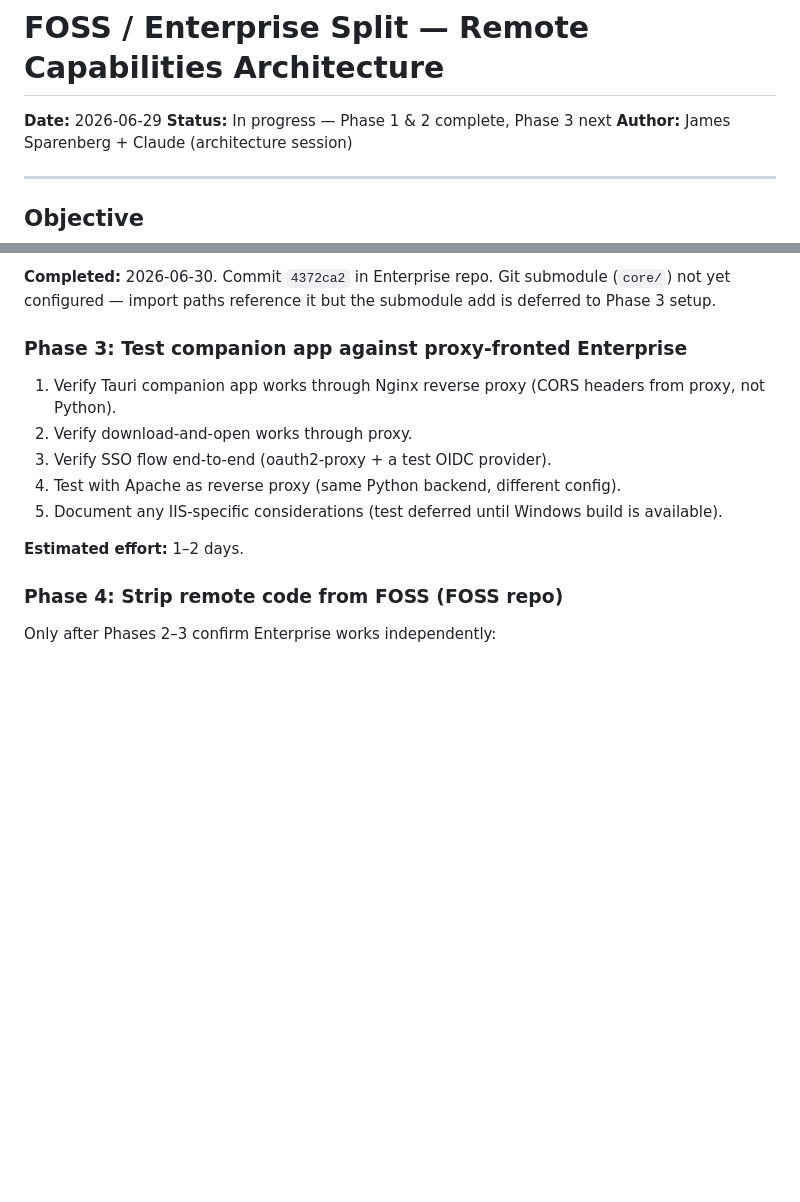
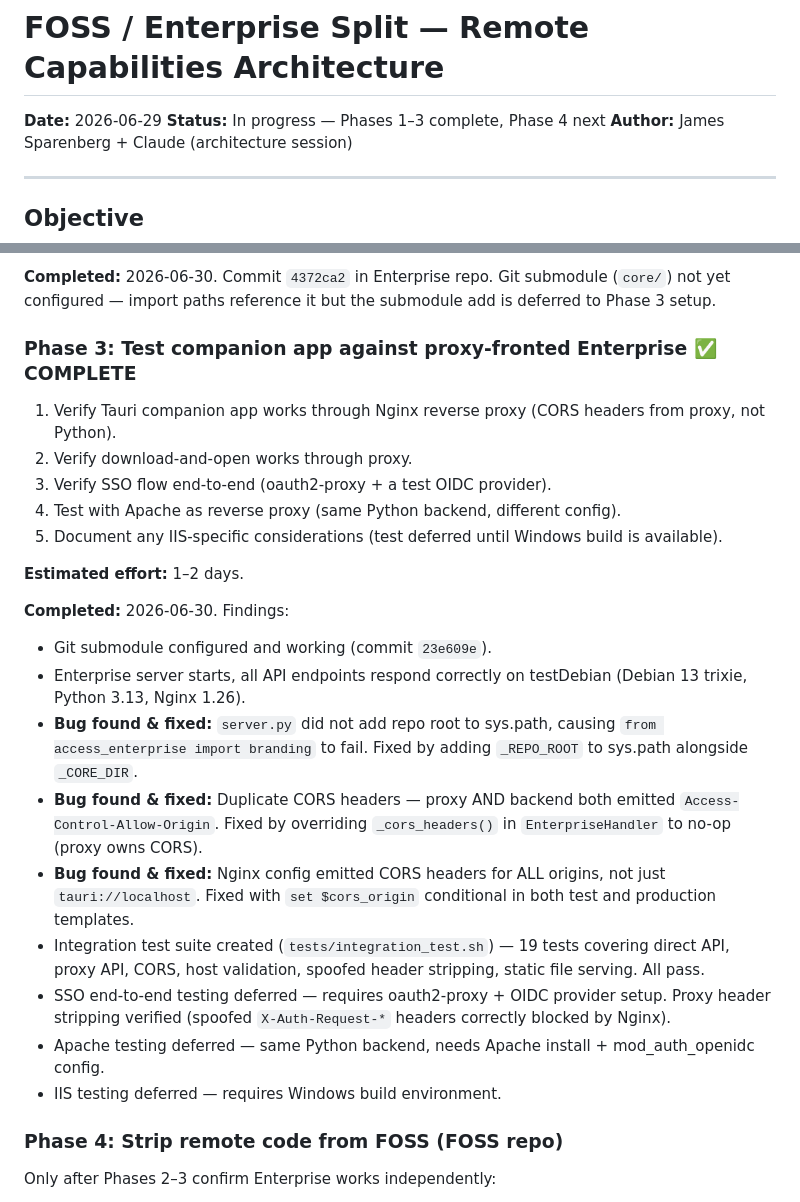
Before and after one commit to linuxrebel/DocuBrowser, a Markdown page: status_docs/ARCHITECTURE_NOTES_foss_enterprise_split.md, 2 parts joined by grey strips. Rendered like a GitHub page; blank space fills up the shorter version.

Commit message:
docs: mark Phase 3 complete, document integration test findings
- 3 bugs found & fixed (sys.path, duplicate CORS, Nginx CORS scope)
- 19/19 integration tests pass on testDebian (Nginx 1.26)
- Phase 4 (strip remote from FOSS) next

```diff
--- a/status_docs/ARCHITECTURE_NOTES_foss_enterprise_split.md
+++ b/status_docs/ARCHITECTURE_NOTES_foss_enterprise_split.md
@@ -1,7 +1,7 @@
 # FOSS / Enterprise Split — Remote Capabilities Architecture
 
 **Date:** 2026-06-29
-**Status:** In progress — Phase 1 & 2 complete, Phase 3 next
+**Status:** In progress — Phases 1–3 complete, Phase 4 next
 **Author:** James Sparenberg + Claude (architecture session)
 
 ---
@@ -471,7 +471,7 @@ configs need integration testing.
 submodule (`core/`) not yet configured — import paths reference it but
 the submodule add is deferred to Phase 3 setup.
 
-### Phase 3: Test companion app against proxy-fronted Enterprise
+### Phase 3: Test companion app against proxy-fronted Enterprise ✅ COMPLETE
 
 1. Verify Tauri companion app works through Nginx reverse proxy (CORS
    headers from proxy, not Python).
@@ -482,6 +482,30 @@ the submodule add is deferred to Phase 3 setup.
    build is available).
 
 **Estimated effort:** 1–2 days.
+
+**Completed:** 2026-06-30. Findings:
+
+- Git submodule configured and working (commit `23e609e`).
+- Enterprise server starts, all API endpoints respond correctly on
+  testDebian (Debian 13 trixie, Python 3.13, Nginx 1.26).
+- **Bug found & fixed:** `server.py` did not add repo root to sys.path,
+  causing `from access_enterprise import branding` to fail. Fixed by
+  adding `_REPO_ROOT` to sys.path alongside `_CORE_DIR`.
+- **Bug found & fixed:** Duplicate CORS headers — proxy AND backend both
+  emitted `Access-Control-Allow-Origin`. Fixed by overriding
+  `_cors_headers()` in `EnterpriseHandler` to no-op (proxy owns CORS).
+- **Bug found & fixed:** Nginx config emitted CORS headers for ALL
+  origins, not just `tauri://localhost`. Fixed with `set $cors_origin`
+  conditional in both test and production templates.
+- Integration test suite created (`tests/integration_test.sh`) — 19
+  tests covering direct API, proxy API, CORS, host validation, spoofed
+  header stripping, static file serving. All pass.
+- SSO end-to-end testing deferred — requires oauth2-proxy + OIDC provider
+  setup. Proxy header stripping verified (spoofed `X-Auth-Request-*`
+  headers correctly blocked by Nginx).
+- Apache testing deferred — same Python backend, needs Apache install +
+  mod_auth_openidc config.
+- IIS testing deferred — requires Windows build environment.
 
 ### Phase 4: Strip remote code from FOSS (FOSS repo)
 
```
Also changed, not shown: status_docs/project_status.md (+20 -2 lines).
